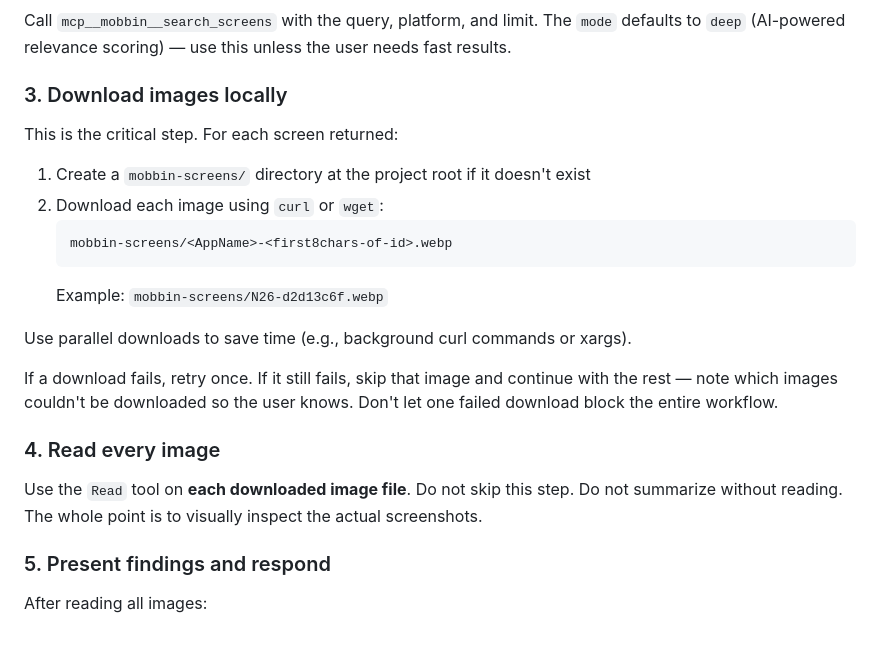
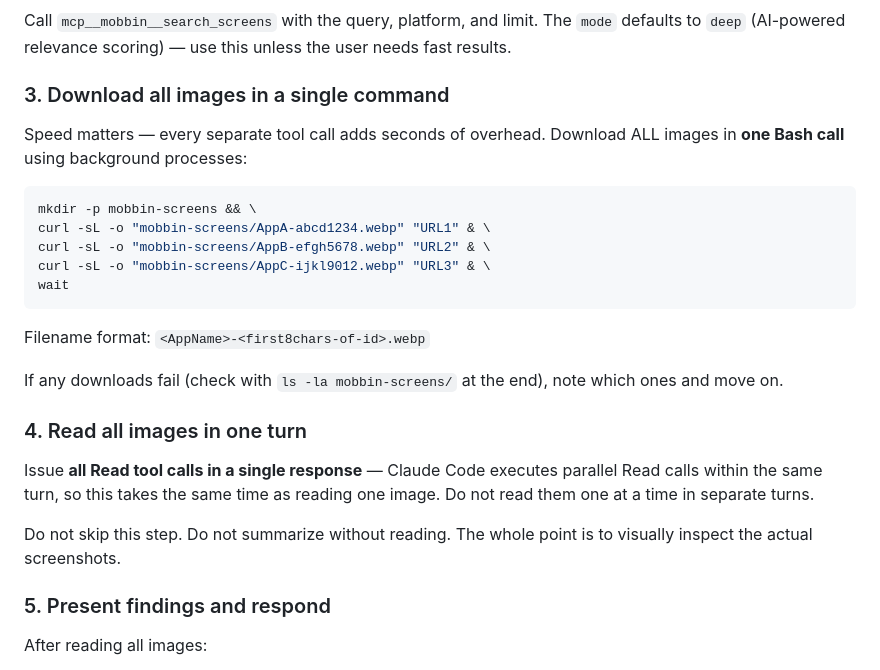
Before and after one commit to mobbin/skills, a Markdown page: skills/mobbin-design-reference/SKILL.md, the part around the change. Drawn GitHub-style; blank space fills up the shorter version.

Commit message:
batch download + read tool calls to reduce latency

````diff
--- a/skills/mobbin-design-reference/SKILL.md
+++ b/skills/mobbin-design-reference/SKILL.md
@@ -27,24 +27,27 @@ Figure out what the user is looking for. Extract:
 
 Call `mcp__mobbin__search_screens` with the query, platform, and limit. The `mode` defaults to `deep` (AI-powered relevance scoring) — use this unless the user needs fast results.
 
-### 3. Download images locally
+### 3. Download all images in a single command
 
-This is the critical step. For each screen returned:
+Speed matters — every separate tool call adds seconds of overhead. Download ALL images in **one Bash call** using background processes:
 
-1. Create a `mobbin-screens/` directory at the project root if it doesn't exist
-2. Download each image using `curl` or `wget`:
-   ```
-   mobbin-screens/<AppName>-<first8chars-of-id>.webp
-   ```
-   Example: `mobbin-screens/N26-d2d13c6f.webp`
+```bash
+mkdir -p mobbin-screens && \
+curl -sL -o "mobbin-screens/AppA-abcd1234.webp" "URL1" & \
+curl -sL -o "mobbin-screens/AppB-efgh5678.webp" "URL2" & \
+curl -sL -o "mobbin-screens/AppC-ijkl9012.webp" "URL3" & \
+wait
+```
 
-Use parallel downloads to save time (e.g., background curl commands or xargs).
+Filename format: `<AppName>-<first8chars-of-id>.webp`
 
-If a download fails, retry once. If it still fails, skip that image and continue with the rest — note which images couldn't be downloaded so the user knows. Don't let one failed download block the entire workflow.
+If any downloads fail (check with `ls -la mobbin-screens/` at the end), note which ones and move on.
 
-### 4. Read every image
+### 4. Read all images in one turn
 
-Use the `Read` tool on **each downloaded image file**. Do not skip this step. Do not summarize without reading. The whole point is to visually inspect the actual screenshots.
+Issue **all Read tool calls in a single response** — Claude Code executes parallel Read calls within the same turn, so this takes the same time as reading one image. Do not read them one at a time in separate turns.
+
+Do not skip this step. Do not summarize without reading. The whole point is to visually inspect the actual screenshots.
 
 ### 5. Present findings and respond
 
````
